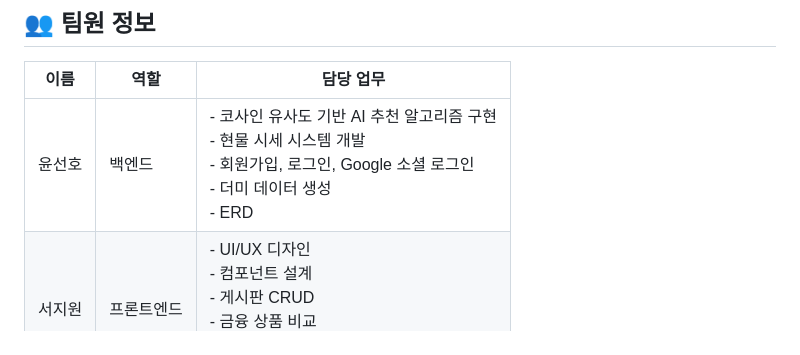
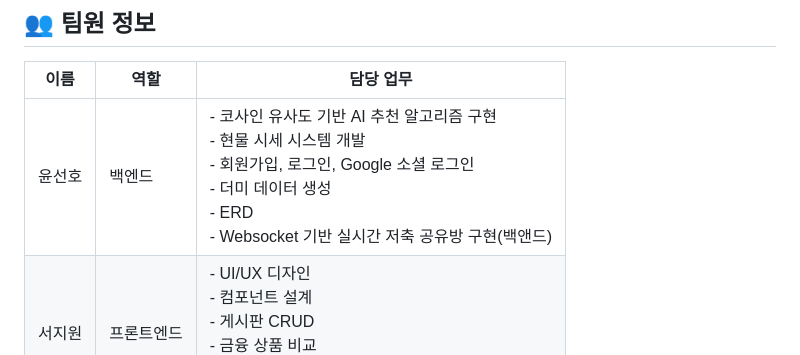
Before and after one commit to yoonsunho/finalpjt, a Markdown page: README.md, the part around the change. GitHub-like rendering.

```diff
--- a/README.md
+++ b/README.md
@@ -11,7 +11,7 @@ AI 기반 예·적금 추천, 공동 저축방, 실시간 금/은 시세, 지도
 
 | 이름   | 역할       | 담당 업무 |
 |--------|------------|--------------------------------------------------|
-| 윤선호 | 백엔드     | - 코사인 유사도 기반 AI 추천 알고리즘 구현<br>- 현물 시세 시스템 개발<br>- 회원가입, 로그인, Google 소셜 로그인<br>- 더미 데이터 생성<br>- ERD |
+| 윤선호 | 백엔드     | - 코사인 유사도 기반 AI 추천 알고리즘 구현<br>- 현물 시세 시스템 개발<br>- 회원가입, 로그인, Google 소셜 로그인<br>- 더미 데이터 생성<br>- ERD<br>- Websocket 기반 실시간 저축 공유방 구현(백앤드)<br>  |
 | 서지원 | 프론트엔드 | - UI/UX 디자인<br>- 컴포넌트 설계<br>- 게시판 CRUD<br>- 금융 상품 비교<br>- 지도 검색 페이지 개발<br>- Websocket 기반 실시간 저축 공유방 구현<br>  |
 
 ---
```
